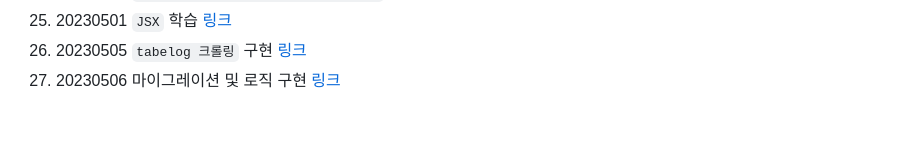
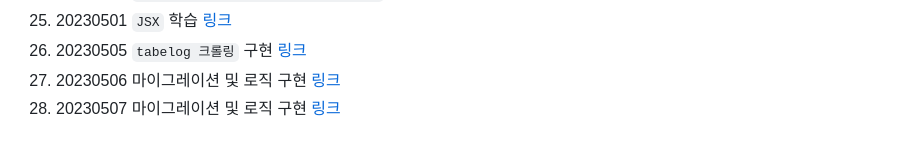
Before and after one commit to Tabeyouka/project_tabeyouka-develop-log, a Markdown page: 김유민/README.md, the part around the change. GitHub-like rendering.

Commit message:
📝 docs : update README.md 20230507 구현

```diff
--- a/김유민/README.md
+++ b/김유민/README.md
@@ -33,3 +33,4 @@
 25. 20230501 `JSX` 학습 [링크](https://devyuminkim.notion.site/05-01-4f1370a6e09645ecbaa74134619c0802)
 26. 20230505 `tabelog 크롤링` 구현 [링크](https://github.com/devYuMinKim/crawling-tabelog)
 27. 20230506 마이그레이션 및 로직 구현 [링크](https://devyuminkim.notion.site/05-06-677185202a8b4c01814237e86e6fd9f1)
+28. 20230507 마이그레이션 및 로직 구현 [링크](https://devyuminkim.notion.site/05-07-2ee2a478b0b04fe0a5356f775bcc4e29)
```
